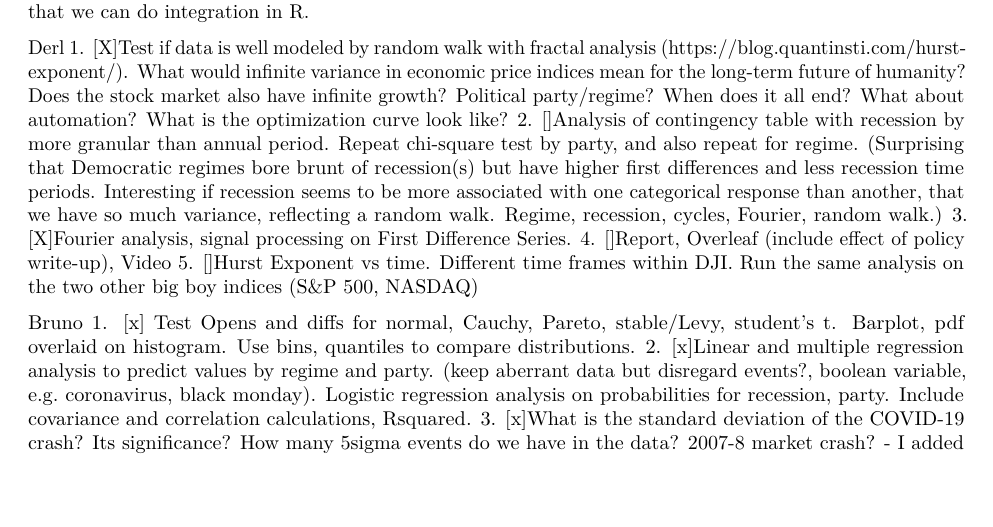
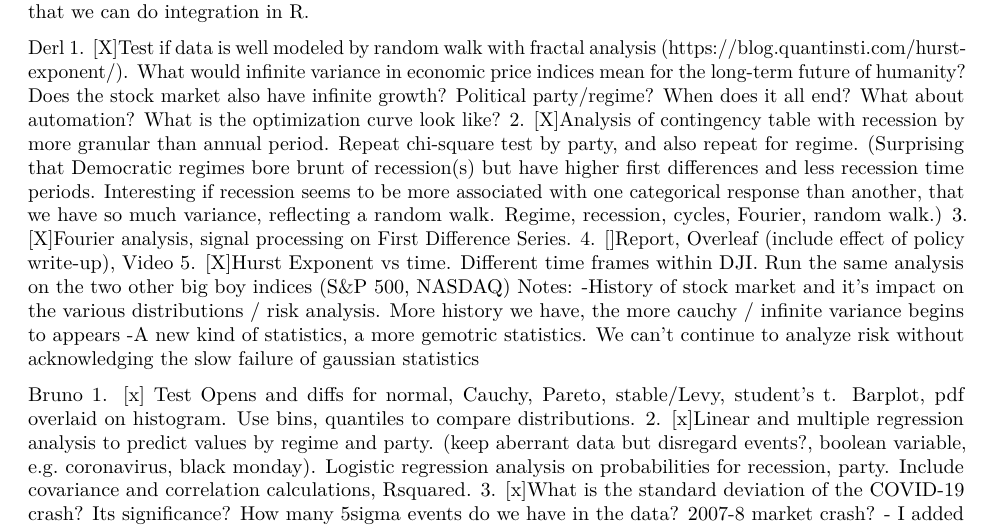
Before and after one commit to derlcl/Math-23C-Project, an R Markdown document (Report.Rmd): part of page 1 of 4, cut so that both start at the same text, the shorter picture padded with empty space. Rendered offline with R 4.5, knitr and Pandoc, then LaTeX, with nearby package versions.

Commit message:
Added some notes to my section

```diff
--- a/Report.Rmd
+++ b/Report.Rmd
@@ -22,10 +22,13 @@ Rakeen: so instead of using the built-in CDF function we just manually integrate
 Derl
 1. [X]Test if data is well modeled by random walk with fractal analysis (https://blog.quantinsti.com/hurst-exponent/).
   What would infinite variance in economic price indices mean for the long-term future of humanity? Does the stock market also have infinite growth? Political party/regime? When does it all end? What about automation? What is the optimization curve look like?
-2. []Analysis of contingency table with recession by more granular than annual period. Repeat chi-square test by party, and also repeat for regime. (Surprising that Democratic regimes bore brunt of recession(s) but have higher first differences and less recession time periods. Interesting if recession seems to be more associated with one categorical response than another, that we have so much variance, reflecting a random walk. Regime, recession, cycles, Fourier, random walk.)
+2. [X]Analysis of contingency table with recession by more granular than annual period. Repeat chi-square test by party, and also repeat for regime. (Surprising that Democratic regimes bore brunt of recession(s) but have higher first differences and less recession time periods. Interesting if recession seems to be more associated with one categorical response than another, that we have so much variance, reflecting a random walk. Regime, recession, cycles, Fourier, random walk.)
 3. [X]Fourier analysis, signal processing on First Difference Series.
 4. []Report, Overleaf (include effect of policy write-up), Video
-5. []Hurst Exponent vs time. Different time frames within DJI. Run the same analysis on the two other big boy indices (S&P 500, NASDAQ)
+5. [X]Hurst Exponent vs time. Different time frames within DJI. Run the same analysis on the two other big boy indices (S&P 500, NASDAQ)
+Notes:
+-History of stock market and it's impact on the various distributions / risk analysis. More history we have, the more cauchy / infinite variance begins to appears
+-A new kind of statistics, a more gemotric statistics. We can't continue to analyze risk without acknowledging the slow failure of gaussian statistics
 
 Bruno
 1. [x] Test Opens and diffs for normal, Cauchy, Pareto, stable/Levy, student's t. Barplot, pdf overlaid on histogram. Use bins, quantiles to compare distributions.
```
